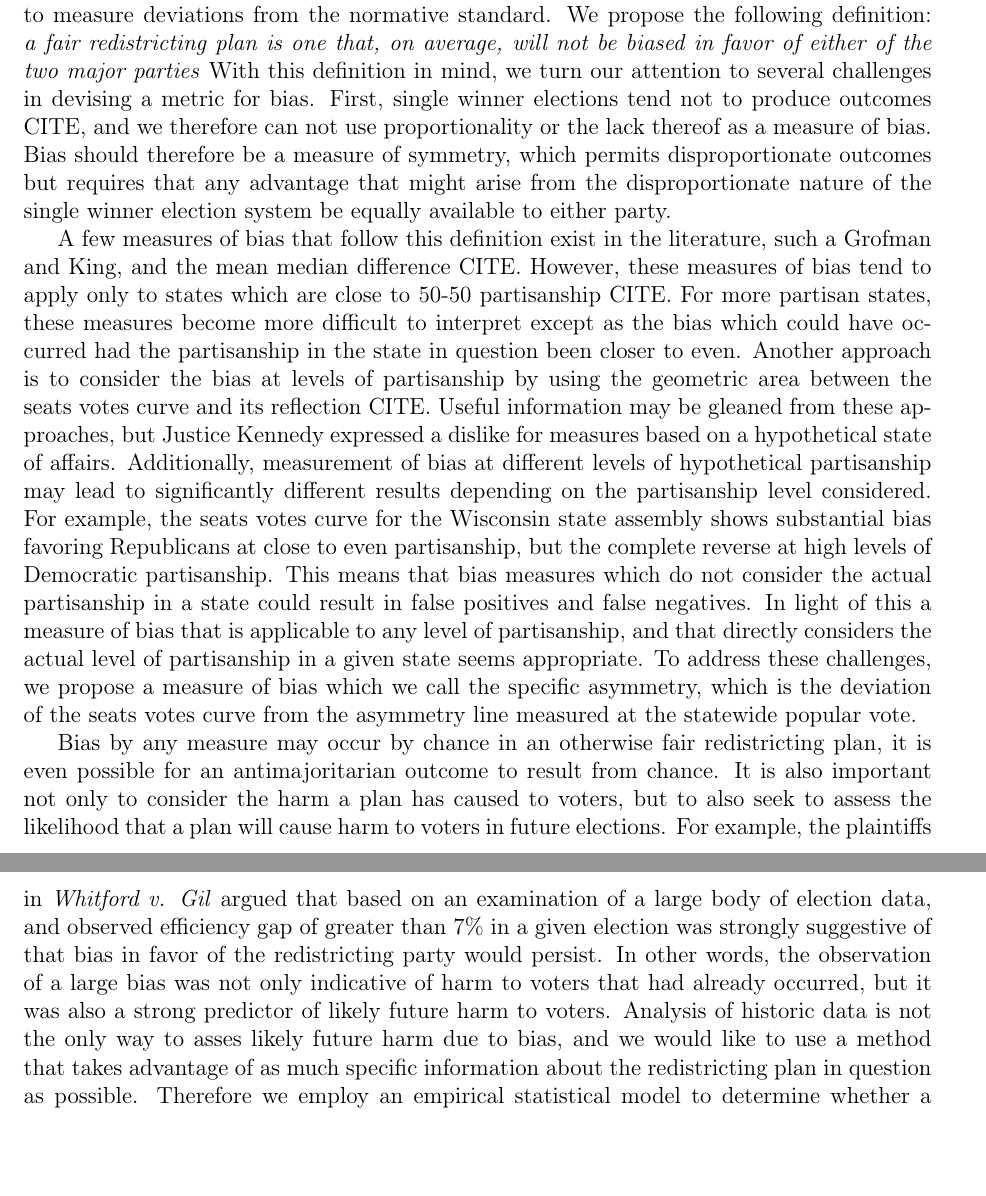
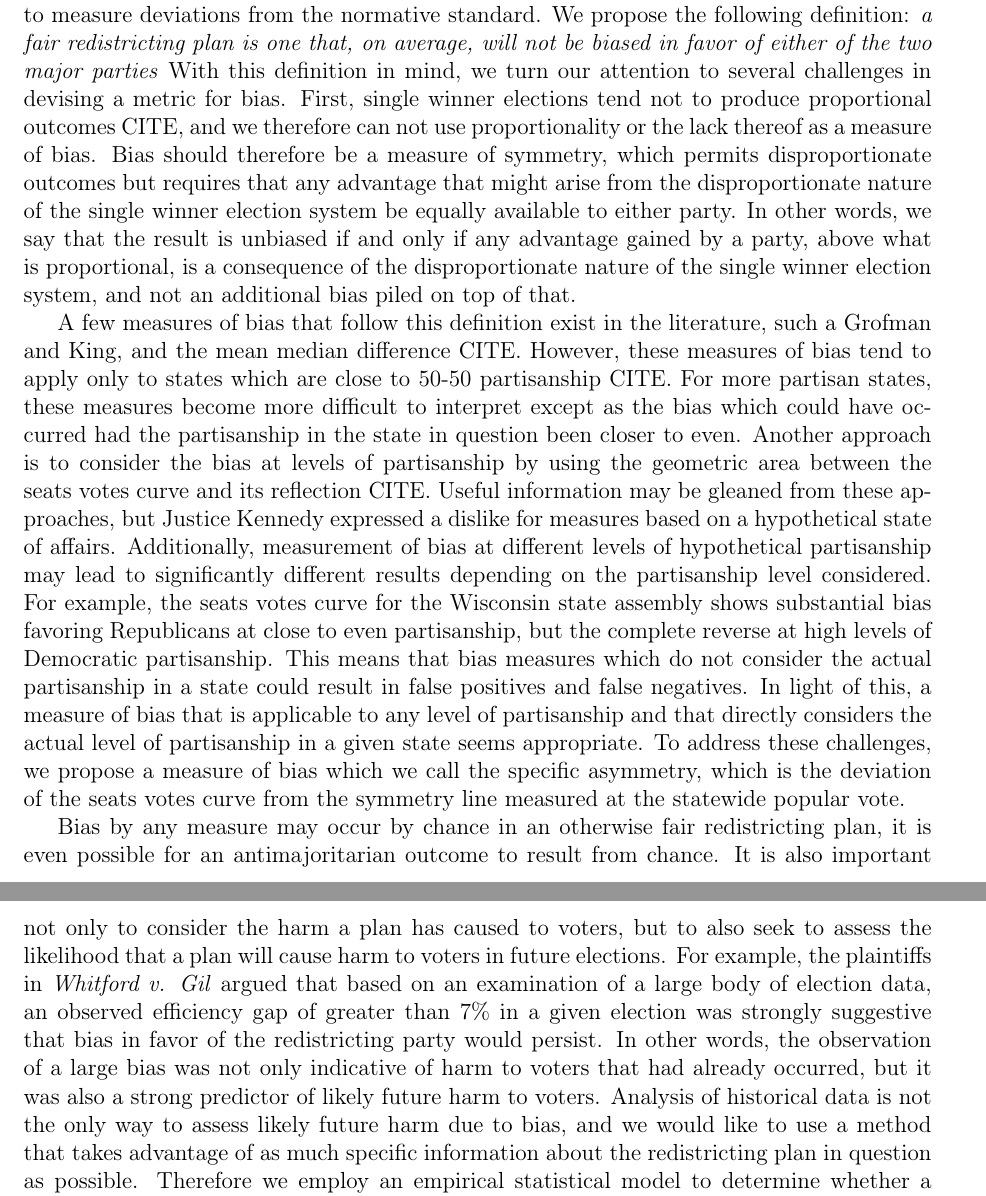
Before and after one commit to ColinMcAuliffe/UnburyTheLead, a LaTeX paper (ELJ/EmpiricalBayes/EmpiricalBayes.tex): two parts of pages 3 and 4 of 8, joined at a grey line, cut so that both start at the same text, the shorter picture padded with empty space. Compiled offline with pdfLaTeX.

Commit message:
grammar fixes to section 2 + sentence to explain ntrl vs artfcl bias

```diff
--- a/ELJ/EmpiricalBayes/EmpiricalBayes.tex
+++ b/ELJ/EmpiricalBayes/EmpiricalBayes.tex
@@ -131,8 +131,9 @@ Measuring partisan bias accurately presents several challenges from a mathematic
 Redistricting will always be an artificial process, and therefore we must establish what characteristics of a redistricting plan can be regarded as normative before attempting to measure deviations from the normative standard.
 We propose the following definition: \emph{a fair redistricting plan is one that, on average, will not be biased in favor of either of the two major parties}
 With this definition in mind, we turn our attention to several challenges in devising a metric for bias.
-First, single winner elections tend not to produce outcomes CITE, and we therefore can not use proportionality or the lack thereof as a measure of bias.
+First, single winner elections tend not to produce proportional outcomes CITE, and we therefore can not use proportionality or the lack thereof as a measure of bias.
 Bias should therefore be a measure of symmetry, which permits disproportionate outcomes but requires that any advantage that might arise from the disproportionate nature of the single winner election system be equally available to either party.
+In other words, we say that the result is unbiased if and only if any advantage gained by a party, above what is proportional, is a consequence of the disproportionate nature of the single winner election system, and not an additional bias piled on top of that.
 
 A few measures of bias that follow this definition exist in the literature, such a Grofman and King, and the mean median difference CITE.
 However, these measures of bias tend to apply only to states which are close to 50-50 partisanship CITE.
@@ -142,14 +143,14 @@ Useful information may be gleaned from these approaches, but Justice Kennedy exp
 Additionally, measurement of bias at different levels of hypothetical partisanship may lead to significantly different results depending on the partisanship level considered.
 For example, the seats votes curve for the Wisconsin state assembly shows substantial bias favoring Republicans at close to even partisanship, but the complete reverse at high levels of Democratic partisanship.
 This means that bias measures which do not consider the actual partisanship in a state could result in false positives and false negatives.
-In light of this a measure of bias that is applicable to any level of partisanship, and that directly considers the actual level of partisanship in a given state seems appropriate.
-To address these challenges, we propose a measure of bias which we call the specific asymmetry, which is the deviation of the seats votes curve from the asymmetry line measured at the statewide popular vote.
+In light of this, a measure of bias that is applicable to any level of partisanship and that directly considers the actual level of partisanship in a given state seems appropriate.
+To address these challenges, we propose a measure of bias which we call the specific asymmetry, which is the deviation of the seats votes curve from the symmetry line measured at the statewide popular vote.
 
 Bias by any measure may occur by chance in an otherwise fair redistricting plan, it is even possible for an antimajoritarian outcome to result from chance.
 It is also important not only to consider the harm a plan has caused to voters, but to also seek to assess the likelihood that a plan will cause harm to voters in future elections.
-For example, the plaintiffs in \emph{Whitford v. Gil} argued that based on an examination of a large body of election data, and observed efficiency gap of greater than 7\% in a given election was strongly suggestive of that bias in favor of the redistricting party would persist.
+For example, the plaintiffs in \emph{Whitford v. Gil} argued that based on an examination of a large body of election data, an observed efficiency gap of greater than 7\% in a given election was strongly suggestive that bias in favor of the redistricting party would persist.
 In other words, the observation of a large bias was not only indicative of harm to voters that had already occurred, but it was also a strong predictor of likely future harm to voters.
-Analysis of historic data is not the only way to asses likely future harm due to bias, and we would like to use a method that takes advantage of as much specific information about the redistricting plan in question as possible.
+Analysis of historical data is not the only way to assess likely future harm due to bias, and we would like to use a method that takes advantage of as much specific information about the redistricting plan in question as possible.
 Therefore we employ an empirical statistical model to determine whether a particular redistricting plan will be unbiased \emph{on average}, or if bias is a persistent feature of the plan.
 This allows us to distinguish between chance occurrences of bias on an otherwise fair map, and to asses the magnitude of likely future harm a map can be expected to cause.
 Full details of the particular model employed here are presented in the following section.
```
